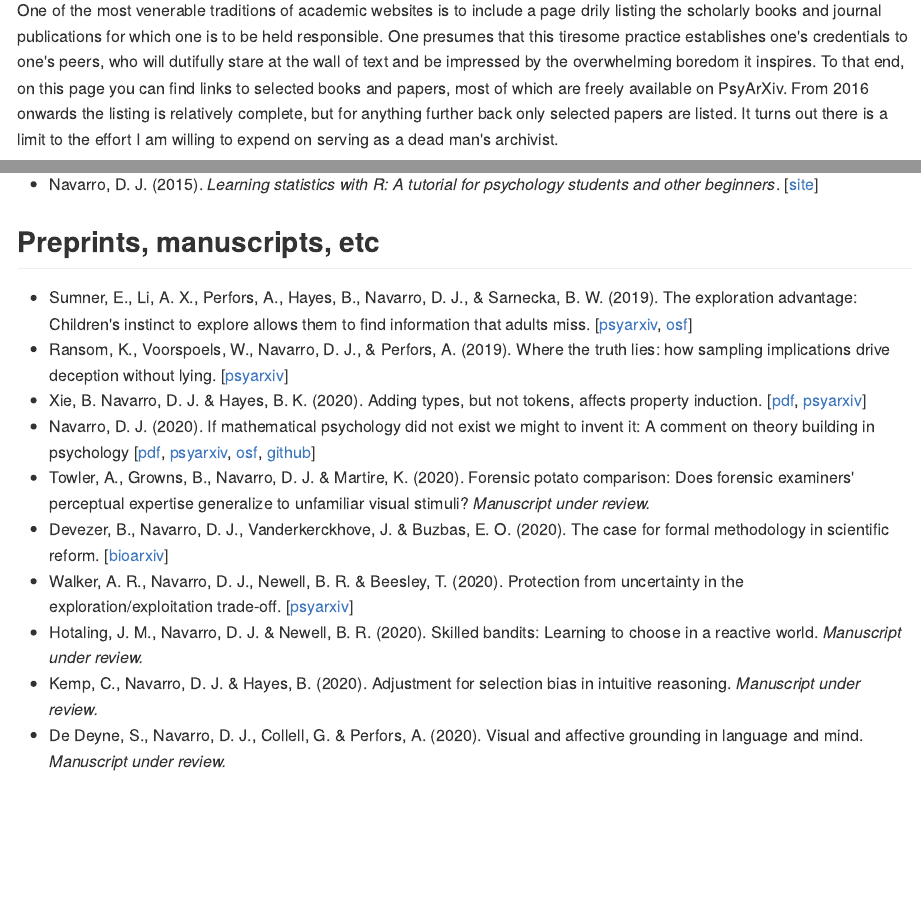
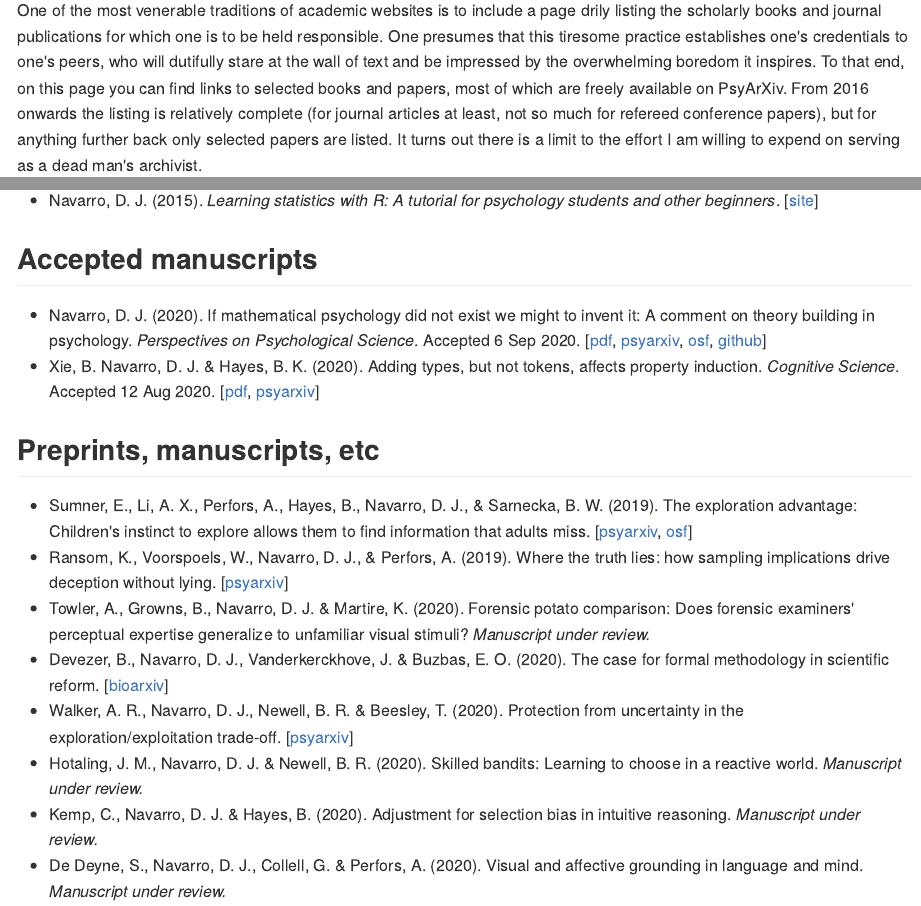
Before and after one commit to djnavarro/homepage, an R Markdown document (content/papers/index.Rmd): the page in a window 1100 px wide, from 110 px down, and a second part further down, joined at a grey line. The pictures show the output file content/papers/index.md that the author committed with the source, drawn offline in the style of GitHub.

Commit message:
updates accepted manuscripts

```diff
--- a/content/papers/index.Rmd
+++ b/content/papers/index.Rmd
@@ -10,7 +10,7 @@ date: 2020-09-02
 
 # Academic Publications
 
-One of the most venerable traditions of academic websites is to include a page drily listing the scholarly books and journal publications for which one is to be held responsible. One presumes that this tiresome practice establishes one's credentials to one's peers, who will dutifully stare at the wall of text and be impressed by the overwhelming boredom it inspires. To that end, on this page you can find links to selected books and papers, most of which are freely available on PsyArXiv. From 2016 onwards the listing is relatively complete, but for anything further back only selected papers are listed. It turns out there is a limit to the effort I am willing to expend on serving as a dead man's archivist.
+One of the most venerable traditions of academic websites is to include a page drily listing the scholarly books and journal publications for which one is to be held responsible. One presumes that this tiresome practice establishes one's credentials to one's peers, who will dutifully stare at the wall of text and be impressed by the overwhelming boredom it inspires. To that end, on this page you can find links to selected books and papers, most of which are freely available on PsyArXiv. From 2016 onwards the listing is relatively complete (for journal articles at least, not so much for refereed conference papers), but for anything further back only selected papers are listed. It turns out there is a limit to the effort I am willing to expend on serving as a dead man's archivist.
 
 As much as possible each citation links to the author-accepted pdf file and the preprint on PsyArXiv. It includes links to the journal DOI for the version of record as well as the open access versions, as well as links to any supplementary materials, data sets, analyses etc, hosted on OSF or GitHub.
 
@@ -33,15 +33,16 @@ As much as possible each citation links to the author-accepted pdf file and the
     [[site](https://learningstatisticswithr.com)]
 
 
-<!-- ## Accepted manuscripts -->
+## Accepted manuscripts
+
+  - Navarro, D. J. (2020). If mathematical psychology did not exist we might to invent it: A comment on theory building in psychology. *Perspectives on Psychological Science*. Accepted 6 Sep 2020. [[pdf](./preprint_shepard.pdf), [psyarxiv](https://psyarxiv.com/ygbjp/), [osf](https://osf.io/7cvtk/), [github](https://github.com/djnavarro/shepard-theory)]
+  - Xie, B. Navarro, D. J. & Hayes, B. K. (2020). Adding types, but not tokens, affects property induction. *Cognitive Science*. Accepted 12 Aug 2020. [[pdf](./preprint_birds.pdf), [psyarxiv](https://psyarxiv.com/6nky9/)]
 
 
 ## Preprints, manuscripts, etc
 
   - Sumner, E., Li, A. X., Perfors, A., Hayes, B., Navarro, D. J., & Sarnecka, B. W. (2019). The exploration advantage: Children’s instinct to explore allows them to find information that adults miss. [[psyarxiv](https://doi.org/10.31234/osf.io/h437v), [osf](https://osf.io/4rzsa/)]
   - Ransom, K., Voorspoels, W., Navarro, D. J., & Perfors, A. (2019). Where the truth lies: how sampling implications drive deception without lying. [[psyarxiv](https://doi.org/10.31234/osf.io/pv5tk)]
-  - Xie, B. Navarro, D. J. & Hayes, B. K. (2020). Adding types, but not tokens, affects property induction. [[pdf](./preprint_birds.pdf), [psyarxiv](https://psyarxiv.com/6nky9/)]
-  - Navarro, D. J. (2020). If mathematical psychology did not exist we might to invent it: A comment on theory building in psychology [[pdf](./preprint_shepard.pdf), [psyarxiv](https://psyarxiv.com/ygbjp/), [osf](https://osf.io/7cvtk/), [github](https://github.com/djnavarro/shepard-theory)]
   - Towler, A., Growns, B., Navarro, D. J. & Martire, K. (2020). Forensic potato comparison: Does forensic examiners’ perceptual expertise generalize to unfamiliar visual stimuli? *Manuscript under review.*
   - Devezer, B., Navarro, D. J., Vanderkerckhove, J. & Buzbas, E. O. (2020). The case for formal methodology in scientific reform. [[bioarxiv](https://doi.org/10.1101/2020.04.26.048306 )]
   - Walker, A. R., Navarro, D. J., Newell, B. R. & Beesley, T. (2020). Protection from uncertainty in the exploration/exploitation trade-off. [[psyarxiv](https://psyarxiv.com/5y643)]
```
Also changed, not shown: docs/papers/index.Rmd (+5 -4 lines), content/papers/index.md, 1 other file.
